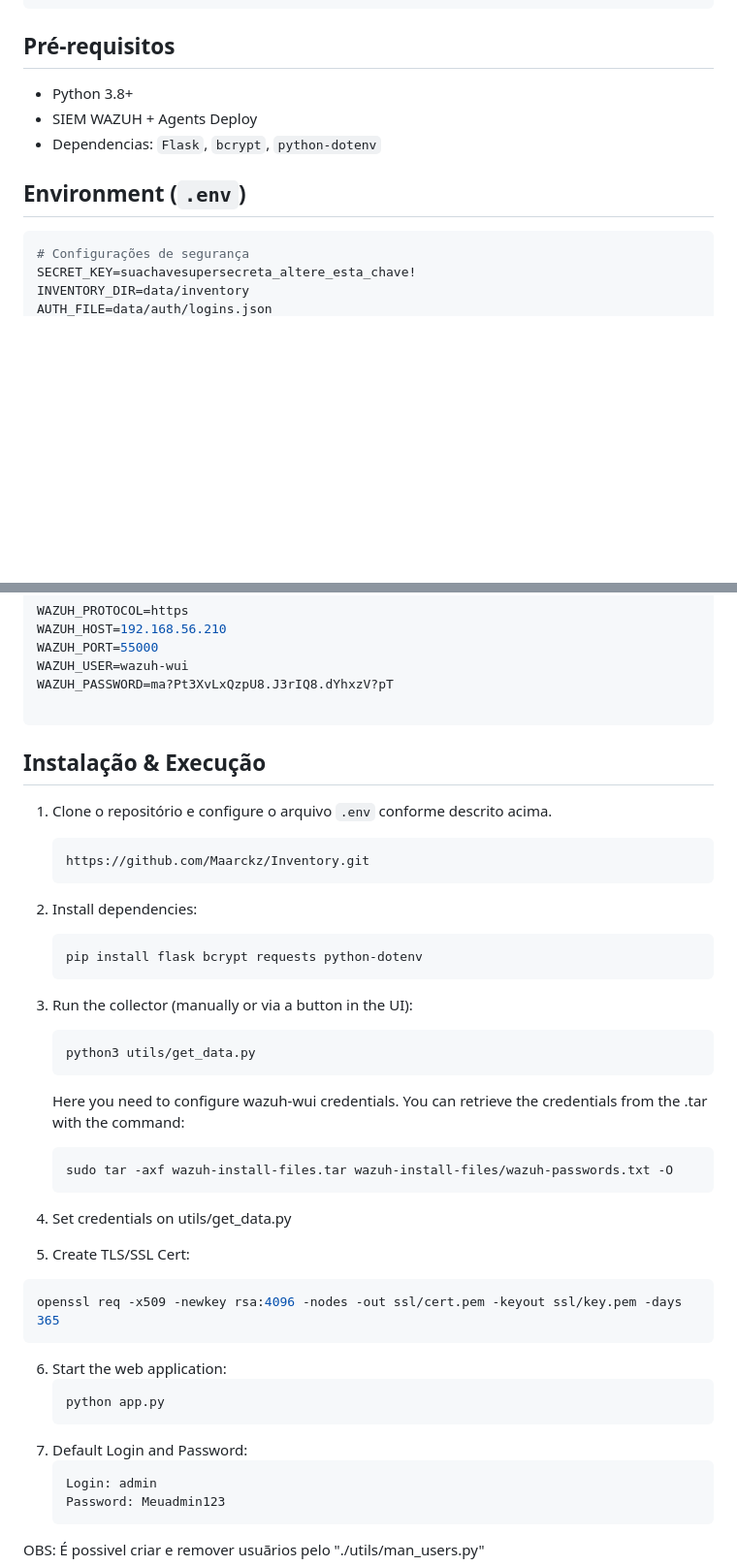
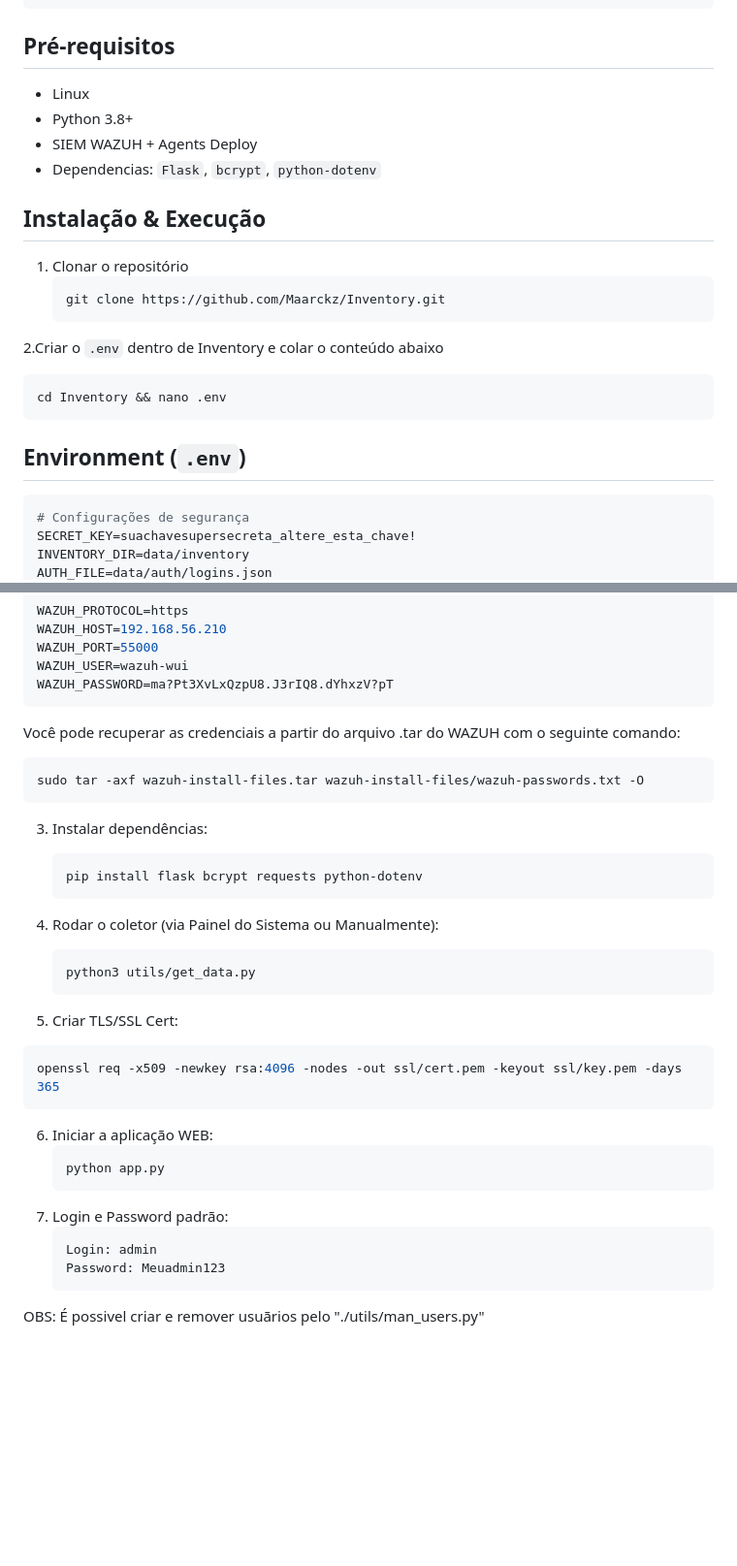
Before and after one commit to Maarckz/Inventory, a Markdown page: README.md, 2 parts joined by grey strips. Shown at 97% size. Drawn GitHub-style; blank space fills up the shorter version.

````diff
--- a/README.md
+++ b/README.md
@@ -147,13 +147,26 @@ Acessível via navegador, com as seguintes funcionalidades:
 ```
 
 ## Pré-requisitos
-
+- Linux
 - Python 3.8+
 - SIEM WAZUH + Agents Deploy
 - Dependencias: `Flask`, `bcrypt`, `python-dotenv`
 
+
+
+## Instalação & Execução
+
+1. Clonar o repositório
+   ```bash
+   git clone https://github.com/Maarckz/Inventory.git
+   ```
+
+2.Criar o `.env` dentro de Inventory e colar o conteúdo abaixo
+  ```bash
+  cd Inventory && nano .env
+  ```
+
 ## Environment (`.env`)
-
 ```ini
 # Configurações de segurança
 SECRET_KEY=suachavesupersecreta_altere_esta_chave!
@@ -187,39 +200,31 @@ WAZUH_HOST=192.168.56.210
 WAZUH_PORT=55000
 WAZUH_USER=wazuh-wui
 WAZUH_PASSWORD=ma?Pt3XvLxQzpU8.J3rIQ8.dYhxzV?pT
-
 ```
 
-## Instalação & Execução
+Você pode recuperar as credenciais a partir do arquivo .tar do WAZUH com o seguinte comando:
+```bash
+sudo tar -axf wazuh-install-files.tar wazuh-install-files/wazuh-passwords.txt -O
+```
 
-1. Clone o repositório e configure o arquivo `.env` conforme descrito acima.
-   ```bash
-   https://github.com/Maarckz/Inventory.git
-   ```
-3. Install dependencies:
+3. Instalar dependências:
    ```bash
    pip install flask bcrypt requests python-dotenv
    ```
-4. Run the collector (manually or via a button in the UI):
+4. Rodar o coletor (via Painel do Sistema ou Manualmente):
    ```bash
    python3 utils/get_data.py
    ```
-   Here you need to configure wazuh-wui credentials.
-   You can retrieve the credentials from the .tar with the command:
-   ```bash
-   sudo tar -axf wazuh-install-files.tar wazuh-install-files/wazuh-passwords.txt -O
-   ```
-5. Set credentials on utils/get_data.py
 
-6. Create TLS/SSL Cert:
+6. Criar TLS/SSL Cert:
   ```bash
   openssl req -x509 -newkey rsa:4096 -nodes -out ssl/cert.pem -keyout ssl/key.pem -days 365
   ```
-6. Start the web application:
+6. Iniciar a aplicação WEB:
    ```bash
    python app.py
    ```
-7. Default Login and Password:
+7. Login e Password padrão:
    ```bash
    Login: admin
    Password: Meuadmin123
````
Also changed, not shown: other parts of README.md (+5 -5 lines).
